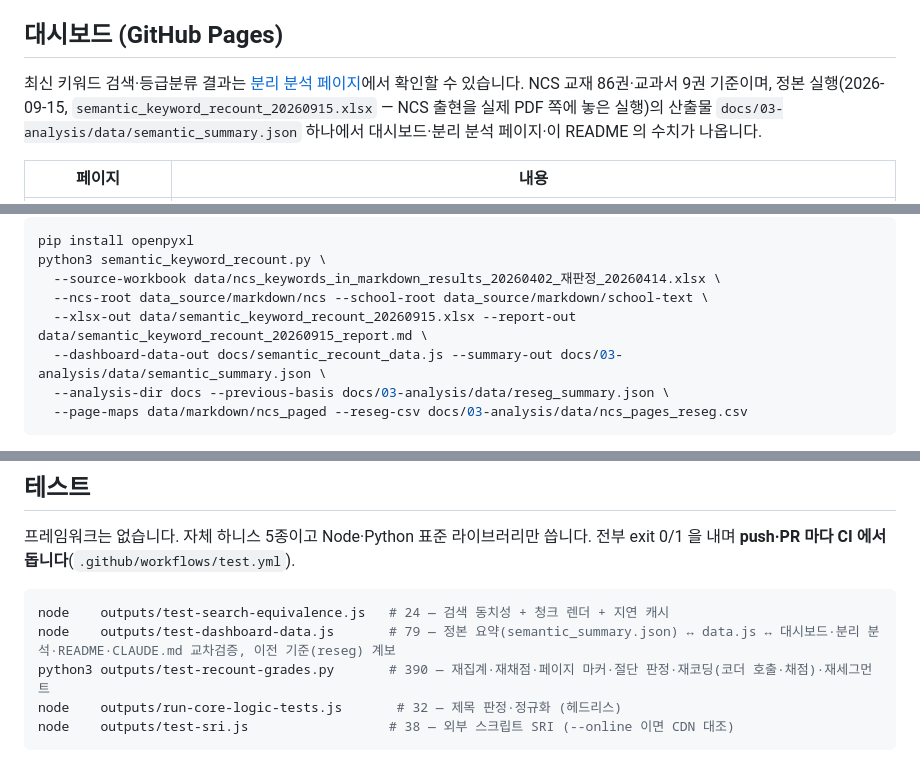
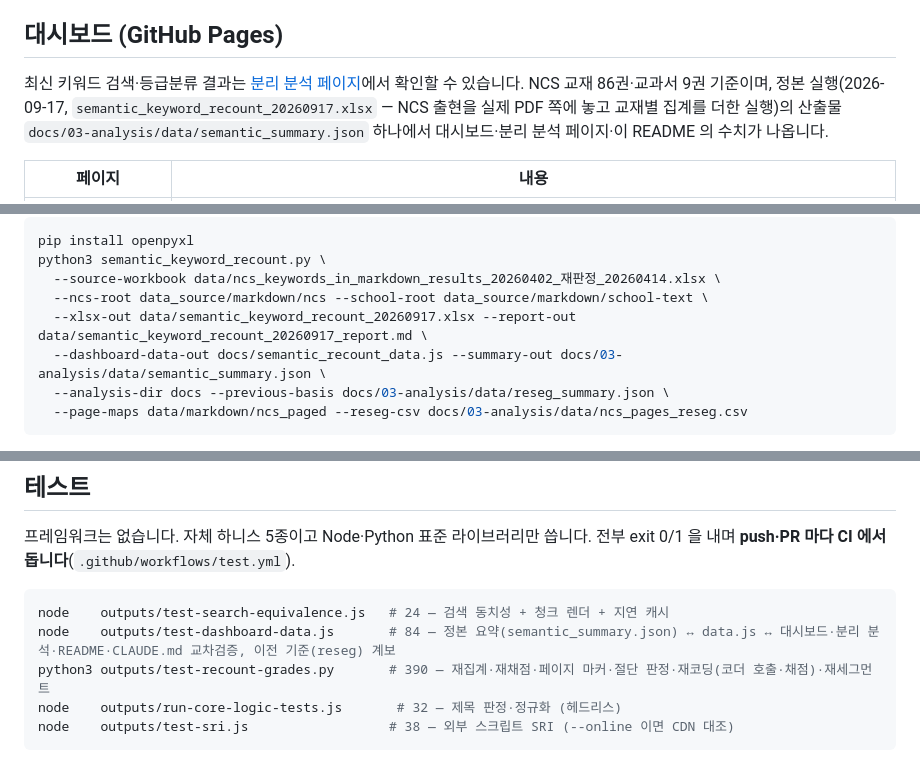
Before and after one commit to DrunkenZealnut/searchinmd, a Markdown page: README.md, 3 parts joined by grey strips. GitHub-like rendering.

````diff
--- a/README.md
+++ b/README.md
@@ -6,7 +6,7 @@
 
 ## 대시보드 (GitHub Pages)
 
-최신 키워드 검색·등급분류 결과는 [분리 분석 페이지](https://drunkenzealnut.github.io/searchinmd/keyword-analysis.html)에서 확인할 수 있습니다. NCS 교재 86권·교과서 9권 기준이며, 정본 실행(2026-09-15, `semantic_keyword_recount_20260915.xlsx` — NCS 출현을 실제 PDF 쪽에 놓은 실행)의 산출물 `docs/03-analysis/data/semantic_summary.json` 하나에서 대시보드·분리 분석 페이지·이 README 의 수치가 나옵니다.
+최신 키워드 검색·등급분류 결과는 [분리 분석 페이지](https://drunkenzealnut.github.io/searchinmd/keyword-analysis.html)에서 확인할 수 있습니다. NCS 교재 86권·교과서 9권 기준이며, 정본 실행(2026-09-17, `semantic_keyword_recount_20260917.xlsx` — NCS 출현을 실제 PDF 쪽에 놓고 교재별 집계를 더한 실행)의 산출물 `docs/03-analysis/data/semantic_summary.json` 하나에서 대시보드·분리 분석 페이지·이 README 의 수치가 나옵니다.
 
 | 페이지 | 내용 |
 |---|---|
@@ -76,7 +76,7 @@ pip install openpyxl
 python3 semantic_keyword_recount.py \
   --source-workbook data/ncs_keywords_in_markdown_results_20260402_재판정_20260414.xlsx \
   --ncs-root data_source/markdown/ncs --school-root data_source/markdown/school-text \
-  --xlsx-out data/semantic_keyword_recount_20260915.xlsx --report-out data/semantic_keyword_recount_20260915_report.md \
+  --xlsx-out data/semantic_keyword_recount_20260917.xlsx --report-out data/semantic_keyword_recount_20260917_report.md \
   --dashboard-data-out docs/semantic_recount_data.js --summary-out docs/03-analysis/data/semantic_summary.json \
   --analysis-dir docs --previous-basis docs/03-analysis/data/reseg_summary.json \
   --page-maps data/markdown/ncs_paged --reseg-csv docs/03-analysis/data/ncs_pages_reseg.csv
@@ -112,7 +112,7 @@ python3 resegment.py                    # 약 30초. 내장 EXPECTED 회귀 검
 
 ```bash
 node    outputs/test-search-equivalence.js   # 24 — 검색 동치성 + 청크 렌더 + 지연 캐시
-node    outputs/test-dashboard-data.js       # 79 — 정본 요약(semantic_summary.json) ↔ data.js ↔ 대시보드·분리 분석·README·CLAUDE.md 교차검증, 이전 기준(reseg) 계보
+node    outputs/test-dashboard-data.js       # 84 — 정본 요약(semantic_summary.json) ↔ data.js ↔ 대시보드·분리 분석·README·CLAUDE.md 교차검증, 이전 기준(reseg) 계보
 python3 outputs/test-recount-grades.py       # 390 — 재집계·재채점·페이지 마커·절단 판정·재코딩(코더 호출·채점)·재세그먼트
 node    outputs/run-core-logic-tests.js       # 32 — 제목 판정·정규화 (헤드리스)
 node    outputs/test-sri.js                  # 38 — 외부 스크립트 SRI (--online 이면 CDN 대조)
````
Also changed, not shown: other parts of README.md (+1 -1 lines), CLAUDE.md (+6 -6 lines), 1 other file.
